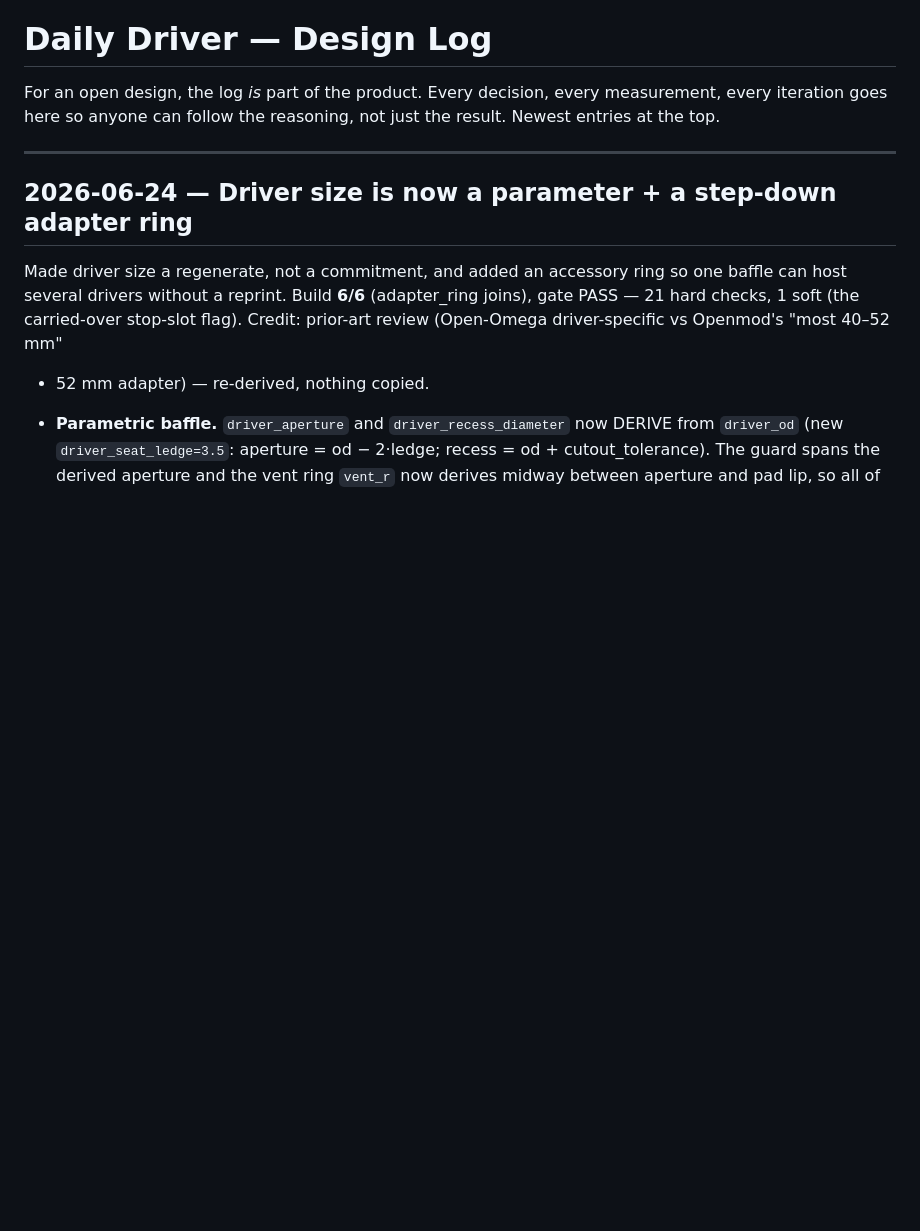
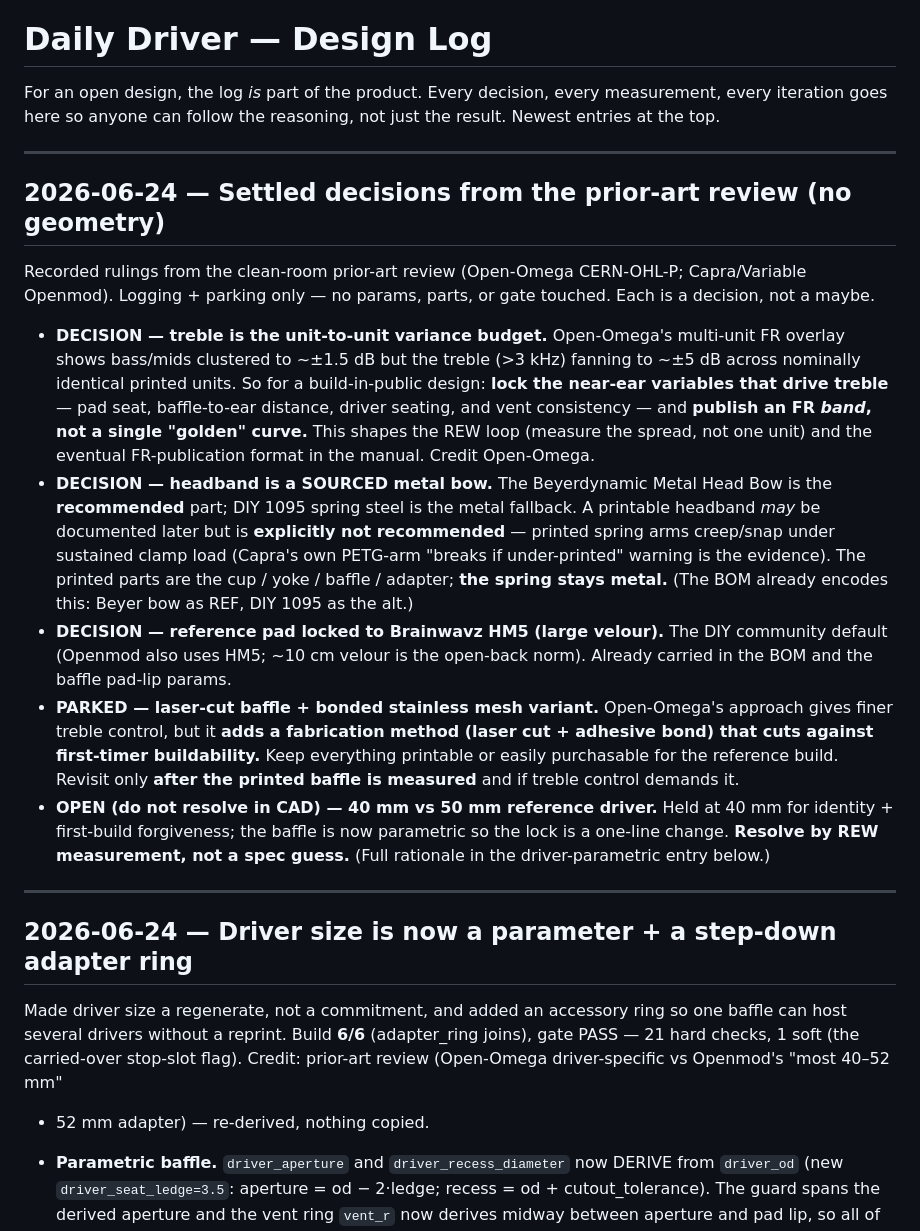
Before and after one commit to makerphones/daily-driver, a Markdown page: docs/DESIGN-LOG.md, the part around the change. Rendered like a GitHub page; blank space fills up the shorter version.

Commit message:
DESIGN-LOG: settled decisions from the prior-art review
Record rulings (no geometry): treble is the unit-to-unit variance budget -> lock
near-ear variables + publish an FR band (Open-Omega); headband is a sourced metal
bow (Beyer recommended, 1095 DIY alt), printed spring headband not recommended
(Capra PETG-arm failure evidence); reference pad locked to HM5 velour; laser-cut
baffle + bonded mesh variant PARKED (cuts against first-timer buildability);
40 vs 50mm reference driver left OPEN, resolve by REW. Gate unchanged.

Co-Authored-By: Claude Opus 4.8 <noreply@anthropic.com>

```diff
--- a/docs/DESIGN-LOG.md
+++ b/docs/DESIGN-LOG.md
@@ -3,6 +3,42 @@
 For an open design, the log *is* part of the product. Every decision, every
 measurement, every iteration goes here so anyone can follow the reasoning, not
 just the result. Newest entries at the top.
+
+---
+
+## 2026-06-24 — Settled decisions from the prior-art review (no geometry)
+
+Recorded rulings from the clean-room prior-art review (Open-Omega CERN-OHL-P;
+Capra/Variable Openmod). Logging + parking only — no params, parts, or gate
+touched. Each is a decision, not a maybe.
+
+- **DECISION — treble is the unit-to-unit variance budget.** Open-Omega's
+  multi-unit FR overlay shows bass/mids clustered to ~±1.5 dB but the treble
+  (>3 kHz) fanning to ~±5 dB across nominally identical printed units. So for a
+  build-in-public design: **lock the near-ear variables that drive treble** — pad
+  seat, baffle-to-ear distance, driver seating, and vent consistency — and
+  **publish an FR *band*, not a single "golden" curve.** This shapes the REW loop
+  (measure the spread, not one unit) and the eventual FR-publication format in the
+  manual. Credit Open-Omega.
+- **DECISION — headband is a SOURCED metal bow.** The Beyerdynamic Metal Head Bow
+  is the **recommended** part; DIY 1095 spring steel is the metal fallback. A
+  printable headband *may* be documented later but is **explicitly not
+  recommended** — printed spring arms creep/snap under sustained clamp load
+  (Capra's own PETG-arm "breaks if under-printed" warning is the evidence). The
+  printed parts are the cup / yoke / baffle / adapter; **the spring stays metal.**
+  (The BOM already encodes this: Beyer bow as REF, DIY 1095 as the alt.)
+- **DECISION — reference pad locked to Brainwavz HM5 (large velour).** The DIY
+  community default (Openmod also uses HM5; ~10 cm velour is the open-back norm).
+  Already carried in the BOM and the baffle pad-lip params.
+- **PARKED — laser-cut baffle + bonded stainless mesh variant.** Open-Omega's
+  approach gives finer treble control, but it **adds a fabrication method (laser
+  cut + adhesive bond) that cuts against first-timer buildability.** Keep
+  everything printable or easily purchasable for the reference build. Revisit only
+  **after the printed baffle is measured** and if treble control demands it.
+- **OPEN (do not resolve in CAD) — 40 mm vs 50 mm reference driver.** Held at
+  40 mm for identity + first-build forgiveness; the baffle is now parametric so
+  the lock is a one-line change. **Resolve by REW measurement, not a spec guess.**
+  (Full rationale in the driver-parametric entry below.)
 
 ---
 
```
